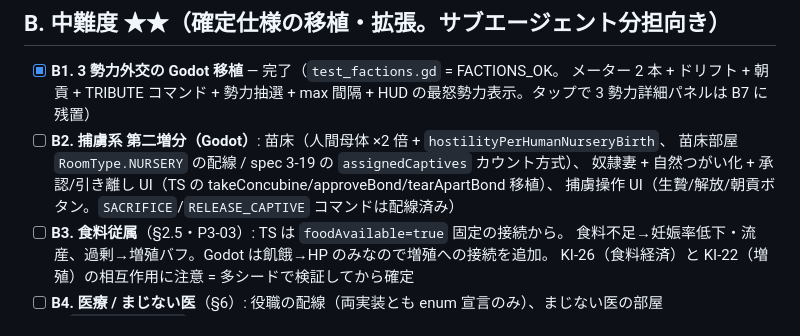
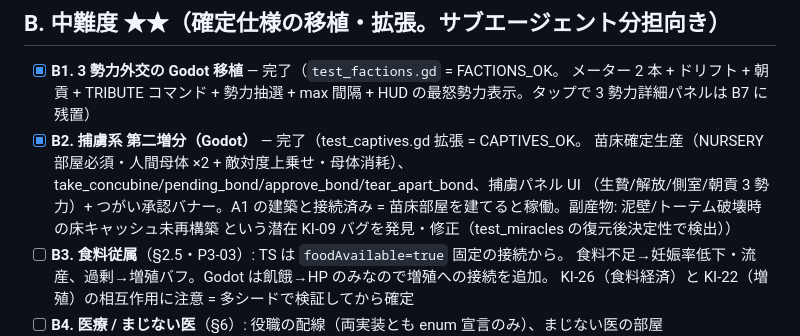
Before and after one commit to sashimihoutyou/GoblinColony, a Markdown page: backlog.md, the part around the change. Drawn GitHub-style.

Commit message:
docs: backlog B2 (捕虜系第二増分) を完了に更新
https://claude.ai/code/session_01NRUPyrnwJnDBvzjmJEiJqG

```diff
--- a/backlog.md
+++ b/backlog.md
@@ -45,10 +45,12 @@
 - [x] **B1. 3 勢力外交の Godot 移植** — 完了（`test_factions.gd` = FACTIONS_OK。
   メーター 2 本 + ドリフト + 朝貢 + TRIBUTE コマンド + 勢力抽選 + max 間隔 +
   HUD の最怒勢力表示。タップで 3 勢力詳細パネルは B7 に残置）
-- [ ] **B2. 捕虜系 第二増分（Godot）**: 苗床（人間母体 ×2 倍 + `hostilityPerHumanNurseryBirth`、
-  苗床部屋 `RoomType.NURSERY` の配線 / spec 3-19 の `assignedCaptives` カウント方式）、
-  奴隷妻 + 自然つがい化 + 承認/引き離し UI（TS の takeConcubine/approveBond/tearApartBond 移植）、
-  捕虜操作 UI（生贄/解放/朝貢ボタン。`SACRIFICE`/`RELEASE_CAPTIVE` コマンドは配線済み）
+- [x] **B2. 捕虜系 第二増分（Godot）** — 完了（test_captives.gd 拡張 = CAPTIVES_OK。
+  苗床確定生産（NURSERY 部屋必須・人間母体 ×2 + 敵対度上乗せ・母体消耗）、
+  take_concubine/pending_bond/approve_bond/tear_apart_bond、捕虜パネル UI
+  （生贄/解放/側室/朝貢 3 勢力）+ つがい承認バナー。A1 の建築と接続済み =
+  苗床部屋を建てると稼働。副産物: 泥壁/トーテム破壊時の床キャッシュ未再構築
+  という潜在 KI-09 バグを発見・修正（test_miracles の復元後決定性で検出））
 - [ ] **B3. 食料従属**（§2.5・P3-03）: TS は `foodAvailable=true` 固定の接続から。
   食料不足→妊娠率低下・流産、過剰→増殖バフ。Godot は飢餓→HP のみなので増殖への接続を追加。
   KI-26（食料経済）と KI-22（増殖）の相互作用に注意 = 多シードで検証してから確定
```
